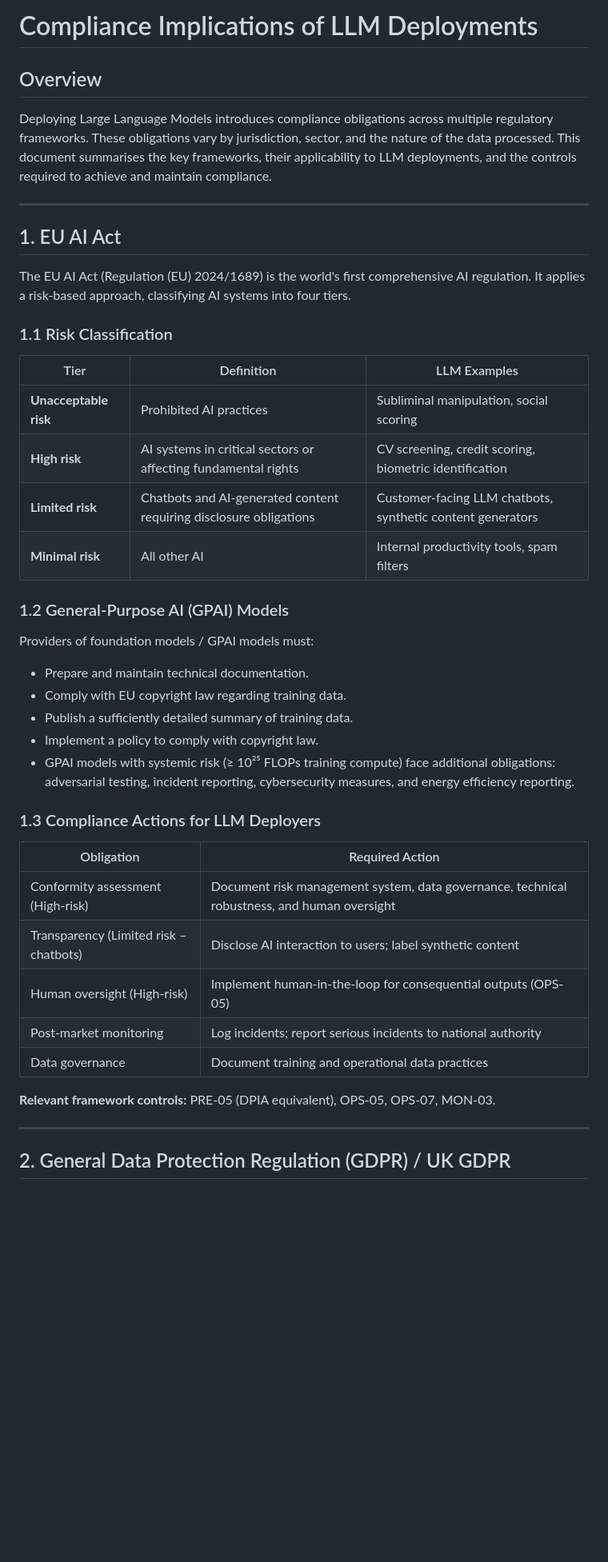
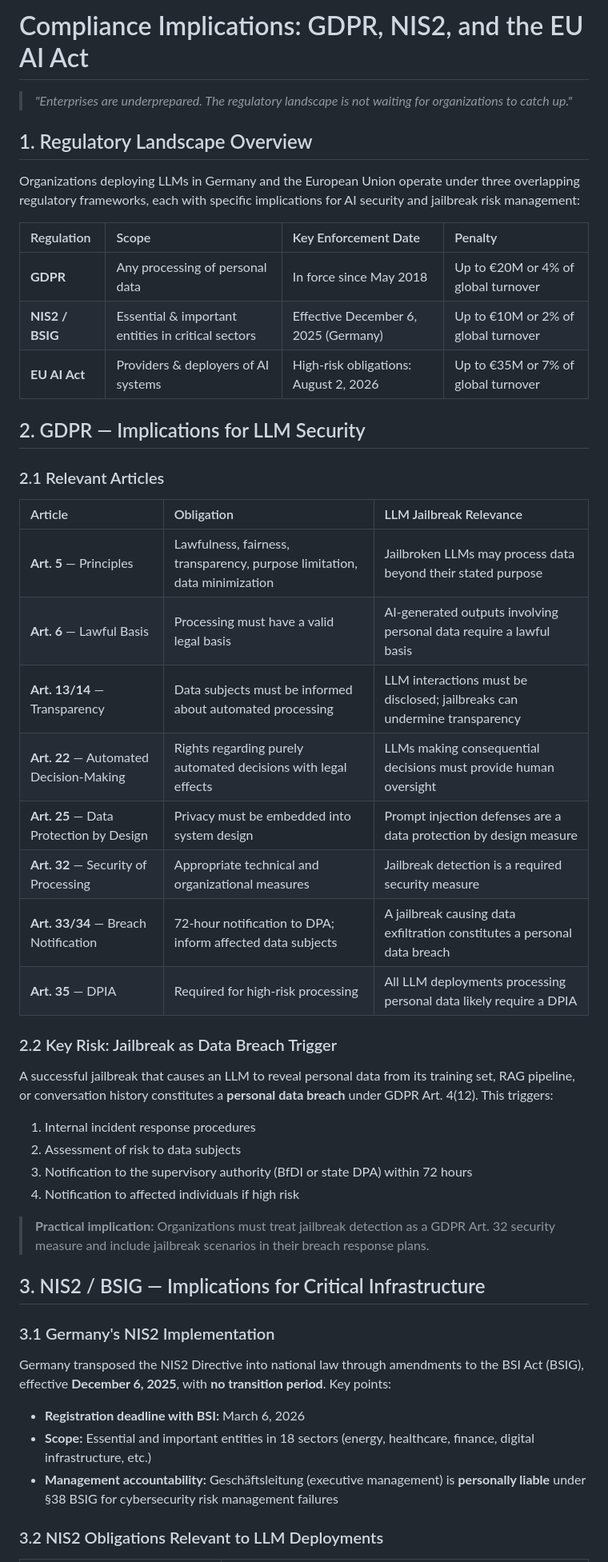
Before and after one commit to laggyDonut/llm-security-governance, a Markdown page: docs/compliance-implications.md, the part around one of its changes. Shown at 80% size. Rendered like a GitHub page; blank space fills up the shorter version.

```diff
--- a/docs/compliance-implications.md
+++ b/docs/compliance-implications.md
@@ -1,55 +1,51 @@
-# Compliance Implications of LLM Deployments
+# Compliance Implications: GDPR, NIS2, and the EU AI Act
 
-## Overview
+> *"Enterprises are underprepared. The regulatory landscape is not waiting for organizations to catch up."*
 
-Deploying Large Language Models introduces compliance obligations across
-multiple regulatory frameworks.  These obligations vary by jurisdiction,
-sector, and the nature of the data processed.  This document summarises the
-key frameworks, their applicability to LLM deployments, and the controls
-required to achieve and maintain compliance.
+## 1. Regulatory Landscape Overview
 
----
+Organizations deploying LLMs in Germany and the European Union operate under three overlapping regulatory frameworks, each with specific implications for AI security and jailbreak risk management:
 
-## 1. EU AI Act
+| Regulation | Scope | Key Enforcement Date | Penalty |
+|:---|:---|:---|:---|
+| **GDPR** | Any processing of personal data | In force since May 2018 | Up to €20M or 4% of global turnover |
+| **NIS2 / BSIG** | Essential & important entities in critical sectors | Effective December 6, 2025 (Germany) | Up to €10M or 2% of global turnover |
+| **EU AI Act** | Providers & deployers of AI systems | High-risk obligations: August 2, 2026 | Up to €35M or 7% of global turnover |
 
-The EU AI Act (Regulation (EU) 2024/1689) is the world's first comprehensive
-AI regulation.  It applies a risk-based approach, classifying AI systems into
-four tiers.
+## 2. GDPR — Implications for LLM Security
 
-### 1.1 Risk Classification
+### 2.1 Relevant Articles
 
-| Tier | Definition | LLM Examples |
-|------|-----------|-------------|
-| **Unacceptable risk** | Prohibited AI practices | Subliminal manipulation, social scoring |
-| **High risk** | AI systems in critical sectors or affecting fundamental rights | CV screening, credit scoring, biometric identification |
-| **Limited risk** | Chatbots and AI-generated content requiring disclosure obligations | Customer-facing LLM chatbots, synthetic content generators |
-| **Minimal risk** | All other AI | Internal productivity tools, spam filters |
+| Article | Obligation | LLM Jailbreak Relevance |
+|:---|:---|:---|
+| **Art. 5** — Principles | Lawfulness, fairness, transparency, purpose limitation, data minimization | Jailbroken LLMs may process data beyond their stated purpose |
+| **Art. 6** — Lawful Basis | Processing must have a valid legal basis | AI-generated outputs involving personal data require a lawful basis |
+| **Art. 13/14** — Transparency | Data subjects must be informed about automated processing | LLM interactions must be disclosed; jailbreaks can undermine transparency |
+| **Art. 22** — Automated Decision-Making | Rights regarding purely automated decisions with legal effects | LLMs making consequential decisions must provide human oversight |
+| **Art. 25** — Data Protection by Design | Privacy must be embedded into system design | Prompt injection defenses are a data protection by design measure |
+| **Art. 32** — Security of Processing | Appropriate technical and organizational measures | Jailbreak detection is a required security measure |
+| **Art. 33/34** — Breach Notification | 72-hour notification to DPA; inform affected data subjects | A jailbreak causing data exfiltration constitutes a personal data breach |
+| **Art. 35** — DPIA | Required for high-risk processing | All LLM deployments processing personal data likely require a DPIA |
 
-### 1.2 General-Purpose AI (GPAI) Models
+### 2.2 Key Risk: Jailbreak as Data Breach Trigger
 
-Providers of foundation models / GPAI models must:
+A successful jailbreak that causes an LLM to reveal personal data from its training set, RAG pipeline, or conversation history constitutes a **personal data breach** under GDPR Art. 4(12). This triggers:
+1. Internal incident response procedures
+2. Assessment of risk to data subjects
+3. Notification to the supervisory authority (BfDI or state DPA) within 72 hours
+4. Notification to affected individuals if high risk
 
-- Prepare and maintain technical documentation.
-- Comply with EU copyright law regarding training data.
-- Publish a sufficiently detailed summary of training data.
-- Implement a policy to comply with copyright law.
-- GPAI models with systemic risk (≥ 10²⁵ FLOPs training compute) face
-  additional obligations: adversarial testing, incident reporting, cybersecurity
-  measures, and energy efficiency reporting.
+> **Practical implication:** Organizations must treat jailbreak detection as a GDPR Art. 32 security measure and include jailbreak scenarios in their breach response plans.
 
-### 1.3 Compliance Actions for LLM Deployers
+## 3. NIS2 / BSIG — Implications for Critical Infrastructure
 
-| Obligation | Required Action |
-|------------|----------------|
-| Conformity assessment (High-risk) | Document risk management system, data governance, technical robustness, and human oversight |
-| Transparency (Limited risk – chatbots) | Disclose AI interaction to users; label synthetic content |
-| Human oversight (High-risk) | Implement human-in-the-loop for consequential outputs (OPS-05) |
-| Post-market monitoring | Log incidents; report serious incidents to national authority |
-| Data governance | Document training and operational data practices |
+### 3.1 Germany's NIS2 Implementation
 
-**Relevant framework controls:** PRE-05 (DPIA equivalent), OPS-05, OPS-07, MON-03.
+Germany transposed the NIS2 Directive into national law through amendments to the BSI Act (BSIG), effective **December 6, 2025**, with **no transition period**. Key points:
 
----
+- **Registration deadline with BSI:** March 6, 2026
+- **Scope:** Essential and important entities in 18 sectors (energy, healthcare, finance, digital infrastructure, etc.)
+- **Management accountability:** Geschäftsleitung (executive management) is **personally liable** under §38 BSIG for cybersecurity risk management failures
 
-## 2. General Data Protection Regulation (GDPR) / UK GDPR
+### 3.2 NIS2 Obligations Relevant to LLM Deployments
 
```
Also changed, not shown: other parts of docs/compliance-implications.md (+63 -134 lines).
